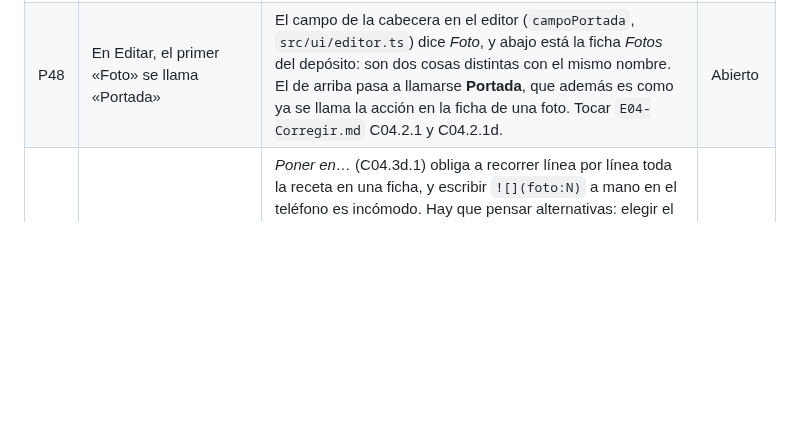
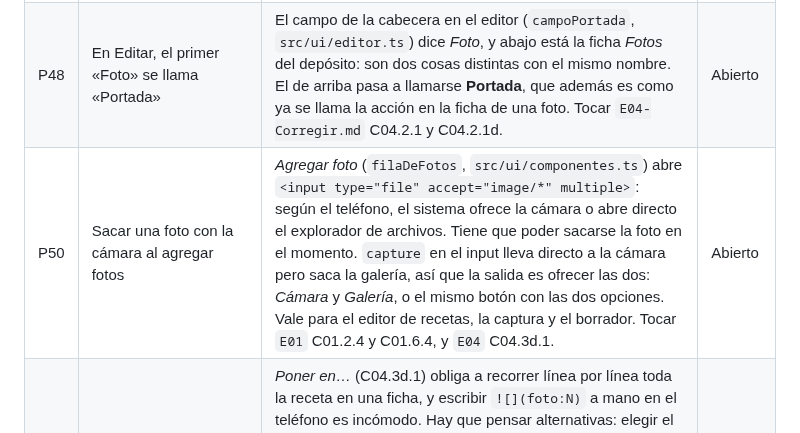
Before and after one commit to alelarre/recetario, a Markdown page: BACKLOG.md, the part around the change. Rendered like a GitHub page; blank space fills up the shorter version.

Commit message:
Backlog: sacar una foto con la cámara al agregar fotos
Co-Authored-By: Claude Opus 5 (1M context) <noreply@anthropic.com>

```diff
--- a/BACKLOG.md
+++ b/BACKLOG.md
@@ -10,6 +10,7 @@ Sólo pendientes abiertos. Lo que se resuelve se borra de la tabla.
 | P45 | Una foto en un ingrediente se ve como el link de Drive | **Diagnosticado** en *Baba ganush* (`#/r/1yHLeyX2ntXDAR8iPvQMQYq3vFiHKJooU`): pasa sólo en los ingredientes, y sólo cuando el id del archivo de Drive tiene un guión —de ahí que a veces funcione y a veces no—. `parseIngrediente` (`src/recipe.ts`) corta el nombre de la cantidad en el primer separador de la línea, y `-` es uno de ellos: con `![](https://drive.google.com/file/d/1Zo4…Ljm-IQBgO/view)`, el corte cae adentro del id, parte la referencia en dos y el markdown roto se dibuja como texto. La columna de ingredientes del índice también se ensucia con el pedazo de URL. El arreglo es que el corte ignore lo que esté adentro de una imagen o un link de markdown; conviene un test con un id con guión. | Abierto |
 | P47 | El velo tiene que aparecer al tocar Guardar | Hoy entre el toque y el libro hay una demora: algo se ejecuta antes de que el velo se dibuje. Lo primero que pasa al tocar *Guardar* tiene que ser mostrar el velo —antes de leer el formulario, de achicar nada y de tocar la red—, así el usuario no puede seguir manipulando la pantalla. Además, **mientras dura tiene que frenar el scroll**, como ya hacen `.hoja-compartir` y `.hoja-foto` con `html:has(...) { overflow: hidden }`. De paso, medir qué es lo que tarda: si es la lectura del `.md` de base para calcular las fotos sacadas, va después del velo. | Abierto |
 | P48 | En Editar, el primer «Foto» se llama «Portada» | El campo de la cabecera en el editor (`campoPortada`, `src/ui/editor.ts`) dice *Foto*, y abajo está la ficha *Fotos* del depósito: son dos cosas distintas con el mismo nombre. El de arriba pasa a llamarse **Portada**, que además es como ya se llama la acción en la ficha de una foto. Tocar `E04-Corregir.md` C04.2.1 y C04.2.1d. | Abierto |
+| P50 | Sacar una foto con la cámara al agregar fotos | *Agregar foto* (`filaDeFotos`, `src/ui/componentes.ts`) abre `<input type="file" accept="image/*" multiple>`: según el teléfono, el sistema ofrece la cámara o abre directo el explorador de archivos. Tiene que poder sacarse la foto en el momento. `capture` en el input lleva directo a la cámara pero saca la galería, así que la salida es ofrecer las dos: *Cámara* y *Galería*, o el mismo botón con las dos opciones. Vale para el editor de recetas, la captura y el borrador. Tocar `E01` C01.2.4 y C01.6.4, y `E04` C04.3d.1. | Abierto |
 | P46 | Otra forma de poner una foto en un paso | *Poner en…* (C04.3d.1) obliga a recorrer línea por línea toda la receta en una ficha, y escribir `![](foto:N)` a mano en el teléfono es incómodo. Hay que pensar alternativas: elegir el destino desde el paso y no desde la foto, arrastrar la miniatura, un toque sobre el paso mientras la foto está seleccionada, o que la foto se ubique sola por el orden en que se sacó. La decisión es de diseño: revisar `E04-Corregir.md` F04.3d antes de tocar código. | Abierto |
 | P36 | Probar el velo durante las escrituras | Checklist en `docs/superpowers/specs/2026-09-17-bloqueo-escrituras-design.md` §7: guardar una receta, descartar un borrador, borrar una categoría, sin red, y favorito sin velo. Al terminar se borra el spec. | Falta probar |
 | P26 | Probar la carpeta sin explorador | Checklist en `docs/superpowers/specs/2026-09-18-carpeta-sin-explorador-design.md` §9: crear «Recetario», cambiar de carpeta con el Picker y cancelarlo. Al terminar se borran el spec y su plan. | Falta probar |
```
